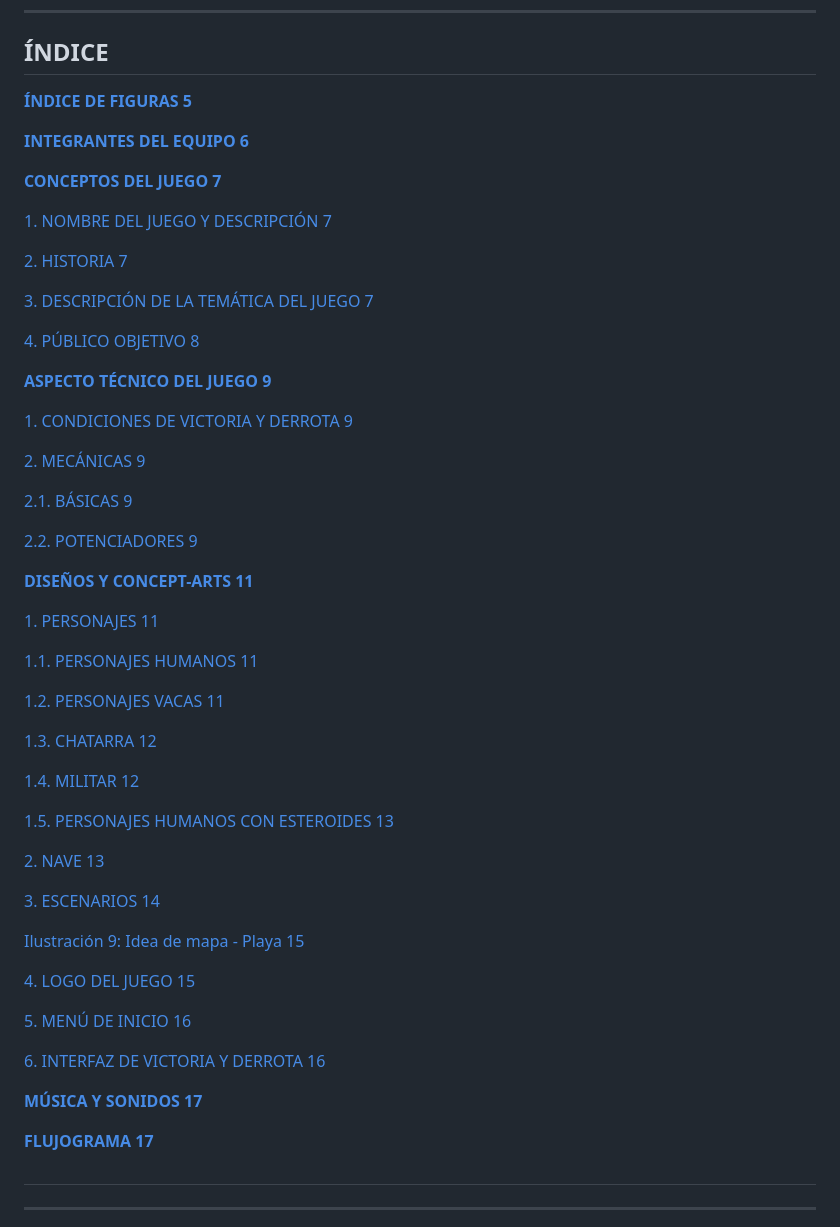
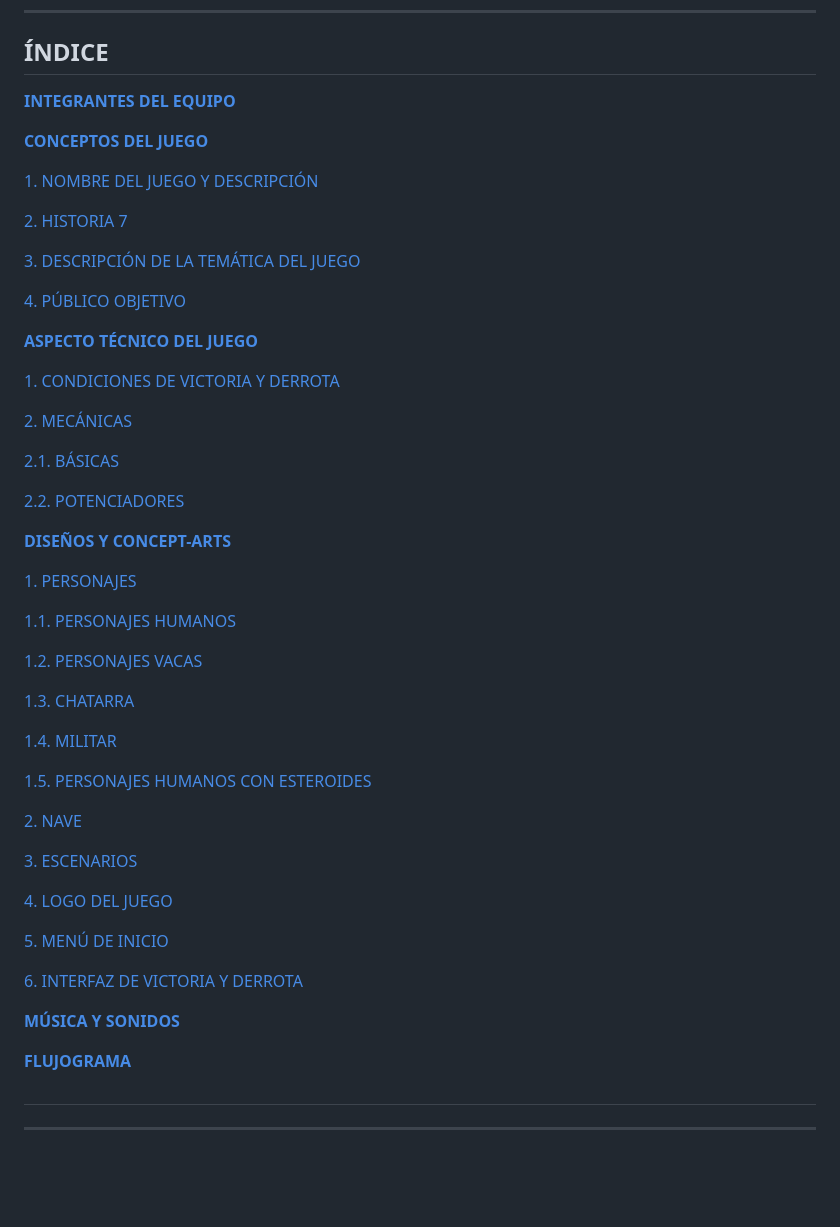
Before and after one commit to MarcosVivarMuino/AlienRush, a Markdown page: README.md, the part around the change. GitHub-like rendering; blank space fills up the shorter version.

```diff
--- a/README.md
+++ b/README.md
@@ -34,59 +34,55 @@
 ---
 ## **ÍNDICE**
 
-[**ÍNDICE DE FIGURAS	5**](#_1taw0petnxov)
+[**INTEGRANTES DEL EQUIPO**](#_z0rh9dzfrvj3)
 
-[**INTEGRANTES DEL EQUIPO	6**](#_z0rh9dzfrvj3)
+[**CONCEPTOS DEL JUEGO**](#_rswfds54woh)
 
-[**CONCEPTOS DEL JUEGO	7**](#_rswfds54woh)
-
-[1. NOMBRE DEL JUEGO Y DESCRIPCIÓN	7](#_kyz1vo4wggnz)
+[1. NOMBRE DEL JUEGO Y DESCRIPCIÓN](#_kyz1vo4wggnz)
 
 [2. HISTORIA	7](#_wt7dt2kgyo7g)
 
-[3. DESCRIPCIÓN DE LA TEMÁTICA DEL JUEGO	7](#_16u9vsgr9djr)
+[3. DESCRIPCIÓN DE LA TEMÁTICA DEL JUEGO](#_16u9vsgr9djr)
 
-[4. PÚBLICO OBJETIVO	8](#_od1dnss0a0mw)
+[4. PÚBLICO OBJETIVO](#_od1dnss0a0mw)
 
-[**ASPECTO TÉCNICO DEL JUEGO	9**](#_v3mlhxbq6d2)
+[**ASPECTO TÉCNICO DEL JUEGO**](#_v3mlhxbq6d2)
 
-[1. CONDICIONES DE VICTORIA Y DERROTA	9](#_4we2zljfae7t)
+[1. CONDICIONES DE VICTORIA Y DERROTA](#_4we2zljfae7t)
 
-[2. MECÁNICAS	9](#_ox1n7mdz8l68)
+[2. MECÁNICAS](#_ox1n7mdz8l68)
 
-[2.1. BÁSICAS	9](#_80u3u6etpek)
+[2.1. BÁSICAS](#_80u3u6etpek)
 
-[2.2. POTENCIADORES	9](#_ig5two63km2o)
+[2.2. POTENCIADORES](#_ig5two63km2o)
 
-[**DISEÑOS Y CONCEPT-ARTS	11**](#_ipcbhvuykbdn)
+[**DISEÑOS Y CONCEPT-ARTS**](#_ipcbhvuykbdn)
 
-[1. PERSONAJES	11](#_wdmtdubkpk0m)
+[1. PERSONAJES](#_wdmtdubkpk0m)
 
-[1.1. PERSONAJES HUMANOS	11](#_a9lqf8fpogrj)
+[1.1. PERSONAJES HUMANOS](#_a9lqf8fpogrj)
 
-[1.2. PERSONAJES VACAS	11](#_23ov1ras98cn)
+[1.2. PERSONAJES VACAS](#_23ov1ras98cn)
 
-[1.3. CHATARRA	12](#_4rsemzwoct82)
+[1.3. CHATARRA](#_4rsemzwoct82)
 
-[1.4. MILITAR	12](#_owkp6x4oowal)
+[1.4. MILITAR](#_owkp6x4oowal)
 
-[1.5. PERSONAJES HUMANOS CON ESTEROIDES	13](#_v1gmtfbu50b7)
+[1.5. PERSONAJES HUMANOS CON ESTEROIDES](#_v1gmtfbu50b7)
 
-[2. NAVE	13](#_hnluayo0zj7t)
+[2. NAVE](#_hnluayo0zj7t)
 
-[3. ESCENARIOS	14](#_ofghojrc3ozq)
+[3. ESCENARIOS](#_ofghojrc3ozq)
 
-[Ilustración 9: Idea de mapa - Playa	15](#_pf56dhm7t7m1)
+[4. LOGO DEL JUEGO](#_8xpebftqo7pc)
 
-[4. LOGO DEL JUEGO	15](#_8xpebftqo7pc)
+[5. MENÚ DE INICIO](#_olfolzwqujl1)
 
-[5. MENÚ DE INICIO	16](#_olfolzwqujl1)
+[6. INTERFAZ DE VICTORIA Y DERROTA](#_4zagq7yyoirj)
 
-[6. INTERFAZ DE VICTORIA Y DERROTA	16](#_4zagq7yyoirj)
+[**MÚSICA Y SONIDOS**](#_atpo95cjn57p)
 
-[**MÚSICA Y SONIDOS	17**](#_atpo95cjn57p)
-
-[**FLUJOGRAMA	17**](#_n409q3vvp6wr)
+[**FLUJOGRAMA**](#_n409q3vvp6wr)
 
 # <a name="_tdri2rht144i"></a>
 
```
